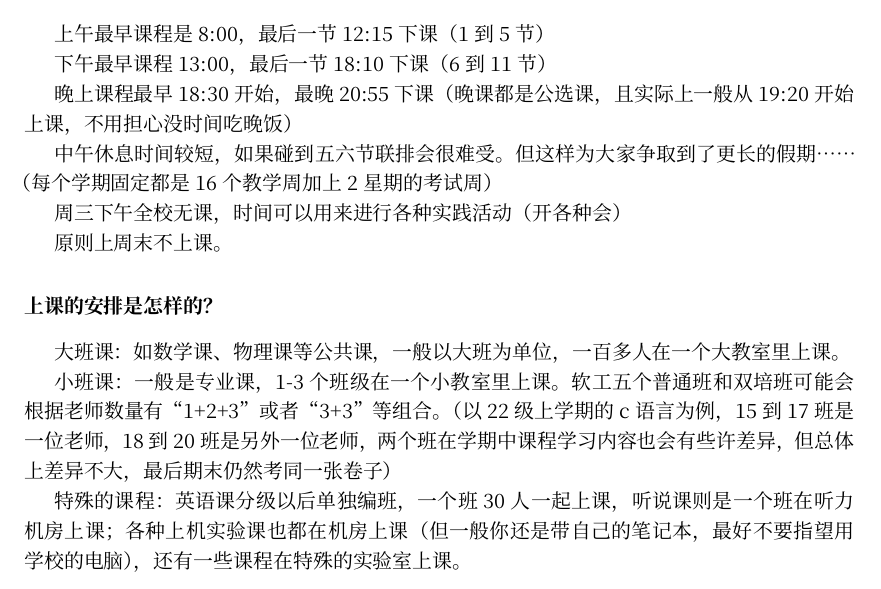
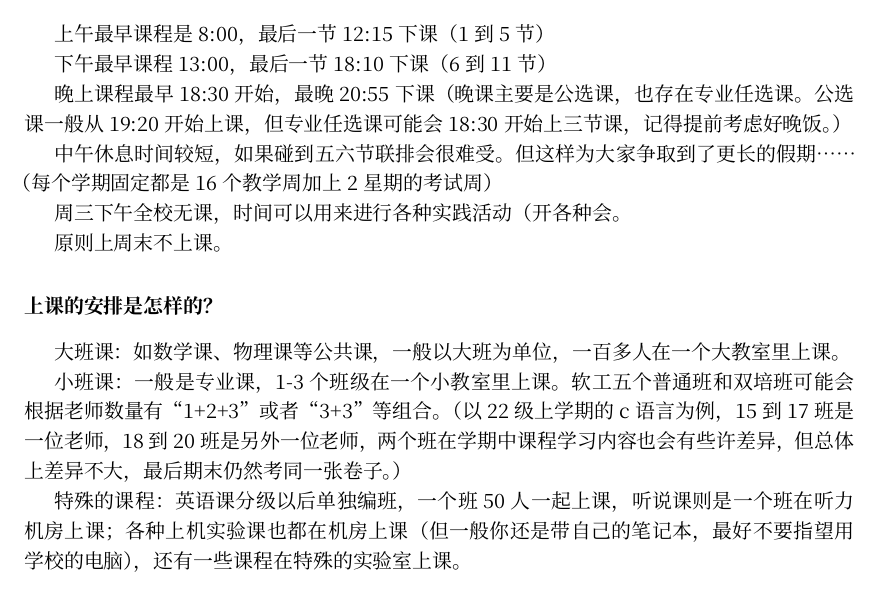
Before and after one commit to BUPTSE/welcome, a LaTeX document (main.tex, which reads tex/academic.tex): part of page 19 of 30, cut so that both start at the same text. Compiled offline with XeLaTeX; a missing font is replaced by an installed copy or a similar font.

Commit message:
Academic updates

```diff
--- a/tex/academic.tex
+++ b/tex/academic.tex
@@ -204,11 +204,11 @@ $\text{基本素质成绩}=\text{班级评议成绩}-\text{扣分项}$。班级
 
 下午最早课程13:00，最后一节18:10下课 （6到11节）
 
-晚上课程最早18:30开始，最晚20:55下课（晚课都是公选课，且实际上一般从19:20开始上课，不用担心没时间吃晚饭）
+晚上课程最早18:30开始，最晚20:55下课（晚课主要是公选课，也存在专业任选课。公选课一般从19:20开始上课，但专业任选课可能会18:30开始上三节课，记得提前考虑好晚饭。）
 
 中午休息时间较短，如果碰到五六节联排会很难受。但这样为大家争取到了更长的假期……（每个学期固定都是16个教学周加上2星期的考试周）
 
-周三下午全校无课，时间可以用来进行各种实践活动（开各种会）
+周三下午全校无课，时间可以用来进行各种实践活动（开各种会。
 
 原则上周末不上课。
 
@@ -216,9 +216,9 @@ $\text{基本素质成绩}=\text{班级评议成绩}-\text{扣分项}$。班级
 
 大班课：如数学课、物理课等公共课，一般以大班为单位，一百多人在一个大教室里上课。
 
-小班课：一般是专业课，1-3个班级在一个小教室里上课。软工五个普通班和双培班可能会根据老师数量有“1+2+3”或者“3+3”等组合。（以22级上学期的c语言为例，15到17班是一位老师，18到20班是另外一位老师，两个班在学期中课程学习内容也会有些许差异，但总体上差异不大，最后期末仍然考同一张卷子）
+小班课：一般是专业课，1-3个班级在一个小教室里上课。软工五个普通班和双培班可能会根据老师数量有“1+2+3”或者“3+3”等组合。（以22级上学期的c语言为例，15到17班是一位老师，18到20班是另外一位老师，两个班在学期中课程学习内容也会有些许差异，但总体上差异不大，最后期末仍然考同一张卷子。）
 
-特殊的课程：英语课分级以后单独编班，一个班30人一起上课，听说课则是一个班在听力机房上课；各种上机实验课也都在机房上课（但一般你还是带自己的笔记本，最好不要指望用学校的电脑），还有一些课程在特殊的实验室上课。
+特殊的课程：英语课分级以后单独编班，一个班50人一起上课，听说课则是一个班在听力机房上课；各种上机实验课也都在机房上课（但一般你还是带自己的笔记本，最好不要指望用学校的电脑），还有一些课程在特殊的实验室上课。
 
 \faq{作业写在哪里？怎么交？}
 
```
